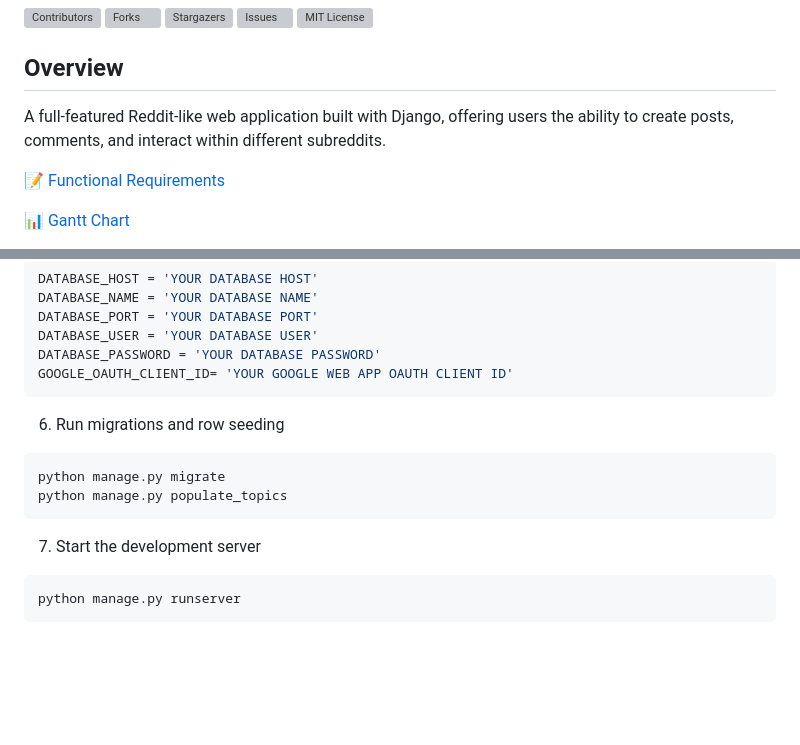
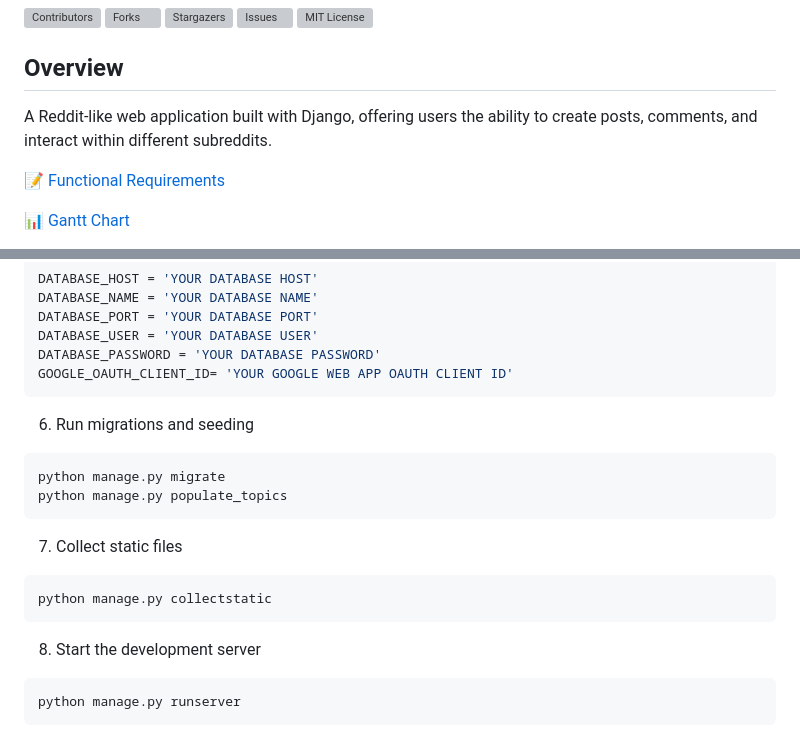
Before and after one commit to Kuugang/redditclone-django, a Markdown page: README.md, 2 parts joined by grey strips. Drawn GitHub-style; blank space fills up the shorter version; grey boxes are pictures that could not be loaded.

````diff
--- a/README.md
+++ b/README.md
@@ -8,7 +8,7 @@
 
 ## Overview
 
-A full-featured Reddit-like web application built with Django, offering users the ability to create posts, comments, and interact within different subreddits.
+A Reddit-like web application built with Django, offering users the ability to create posts, comments, and interact within different subreddits.
 
 
 📝 [Functional Requirements](https://github.com/Kuugang/redditclone-django/blob/main/REQUIREMENTS.md)
@@ -79,13 +79,20 @@ DATABASE_PASSWORD = 'YOUR DATABASE PASSWORD'
 GOOGLE_OAUTH_CLIENT_ID= 'YOUR GOOGLE WEB APP OAUTH CLIENT ID'
 ```
 
-6. Run migrations and row seeding
+6. Run migrations and seeding
 
 ```bash
 python manage.py migrate
 python manage.py populate_topics
 ```
-7. Start the development server
+
+7. Collect static files
+
+```bash
+python manage.py collectstatic
+```
+
+8. Start the development server
 
 ```bash
 python manage.py runserver
````
